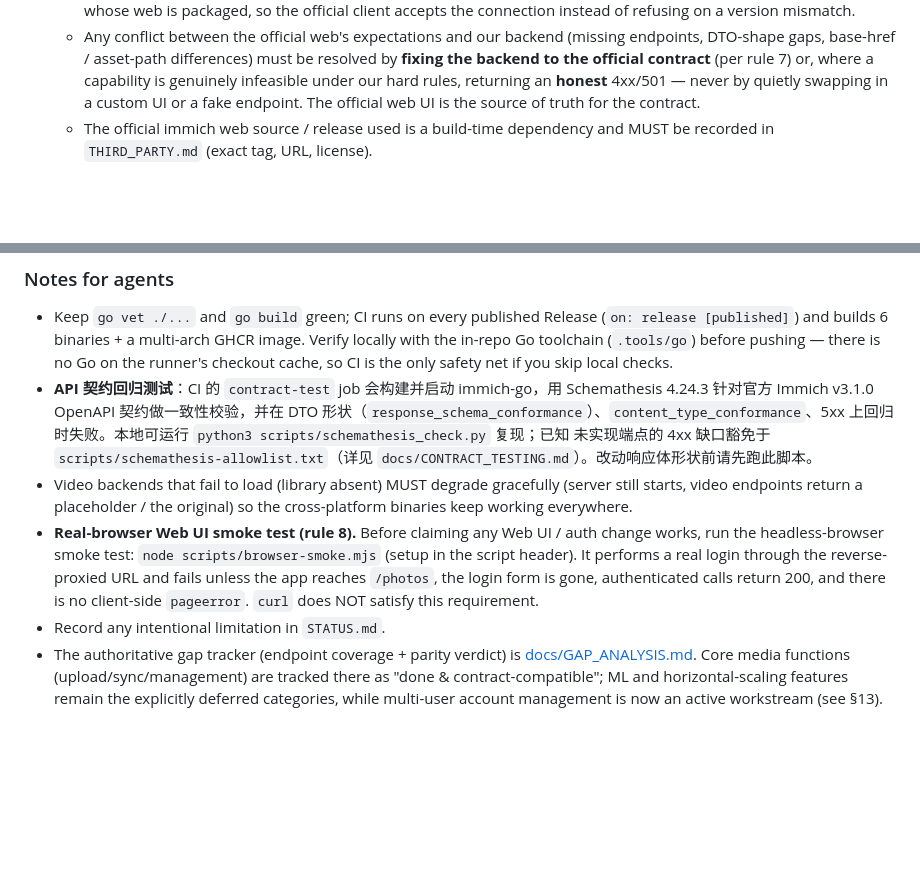
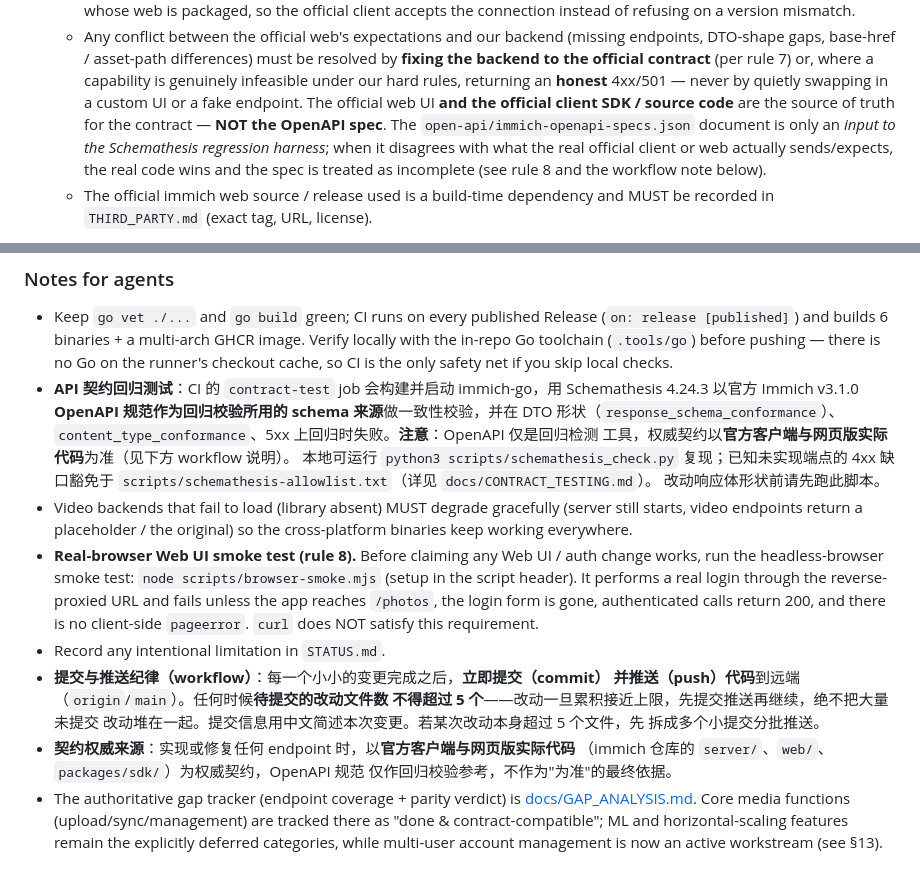
Before and after one commit to idealisan/patrick-gallery, a Markdown page: AGENTS.md, 2 parts joined by grey strips. Rendered like a GitHub page; blank space fills up the shorter version.

Commit message:
docs(agents): 契约权威来源改为官方客户端/网页版实际代码，新增提交推送纪律

```diff
--- a/AGENTS.md
+++ b/AGENTS.md
@@ -84,7 +84,12 @@ Go 方式重建，或显式引入受控的外部组件；水平多租户扩展
      resolved by **fixing the backend to the official contract** (per rule 7) or,
      where a capability is genuinely infeasible under our hard rules, returning an
      **honest** 4xx/501 — never by quietly swapping in a custom UI or a fake
-     endpoint. The official web UI is the source of truth for the contract.
+     endpoint. The official web UI **and the official client SDK / source code**
+     are the source of truth for the contract — **NOT the OpenAPI spec**. The
+     `open-api/immich-openapi-specs.json` document is only an *input to the
+     Schemathesis regression harness*; when it disagrees with what the real
+     official client or web actually sends/expects, the real code wins and the
+     spec is treated as incomplete (see rule 8 and the workflow note below).
    - The official immich web source / release used is a build-time dependency and
      MUST be recorded in `THIRD_PARTY.md` (exact tag, URL, license).
 7. **No stubs, no mocking — every endpoint must do real work.** This is a
@@ -180,11 +185,13 @@ Go 方式重建，或显式引入受控的外部组件；水平多租户扩展
   before pushing — there is no Go on the runner's checkout cache, so CI is
   the only safety net if you skip local checks.
 - **API 契约回归测试**：CI 的 `contract-test` job 会构建并启动 immich-go，用
-  Schemathesis 4.24.3 针对官方 Immich v3.1.0 OpenAPI 契约做一致性校验，并在
-  DTO 形状（`response_schema_conformance`）、`content_type_conformance`、5xx
-  上回归时失败。本地可运行 `python3 scripts/schemathesis_check.py` 复现；已知
-  未实现端点的 4xx 缺口豁免于 `scripts/schemathesis-allowlist.txt`（详见
-  `docs/CONTRACT_TESTING.md`）。改动响应体形状前请先跑此脚本。
+  Schemathesis 4.24.3 以官方 Immich v3.1.0 **OpenAPI 规范作为回归校验所用的
+  schema 来源**做一致性校验，并在 DTO 形状（`response_schema_conformance`）、
+  `content_type_conformance`、5xx 上回归时失败。**注意**：OpenAPI 仅是回归检测
+  工具，权威契约以**官方客户端与网页版实际代码**为准（见下方 workflow 说明）。
+  本地可运行 `python3 scripts/schemathesis_check.py` 复现；已知未实现端点的 4xx
+  缺口豁免于 `scripts/schemathesis-allowlist.txt`（详见 `docs/CONTRACT_TESTING.md`）。
+  改动响应体形状前请先跑此脚本。
 - Video backends that fail to load (library absent) MUST degrade gracefully
   (server still starts, video endpoints return a placeholder / the original)
   so the cross-platform binaries keep working everywhere.
@@ -195,6 +202,14 @@ Go 方式重建，或显式引入受控的外部组件；水平多租户扩展
   `/photos`, the login form is gone, authenticated calls return 200, and there
   is no client-side `pageerror`. `curl` does NOT satisfy this requirement.
 - Record any intentional limitation in `STATUS.md`.
+- **提交与推送纪律（workflow）**：每一个小小的变更完成之后，**立即提交（commit）
+  并推送（push）代码**到远端（`origin`/`main`）。任何时候**待提交的改动文件数
+  不得超过 5 个**——改动一旦累积接近上限，先提交推送再继续，绝不把大量未提交
+  改动堆在一起。提交信息用中文简述本次变更。若某次改动本身超过 5 个文件，先
+  拆成多个小提交分批推送。
+- **契约权威来源**：实现或修复任何 endpoint 时，以**官方客户端与网页版实际代码**
+  （immich 仓库的 `server/`、`web/`、`packages/sdk/`）为权威契约，OpenAPI 规范
+  仅作回归校验参考，不作为"为准"的最终依据。
 - The authoritative gap tracker (endpoint coverage + parity verdict) is
   [docs/GAP_ANALYSIS.md](docs/GAP_ANALYSIS.md). Core media functions
   (upload/sync/management) are tracked there as "done & contract-compatible";
```
